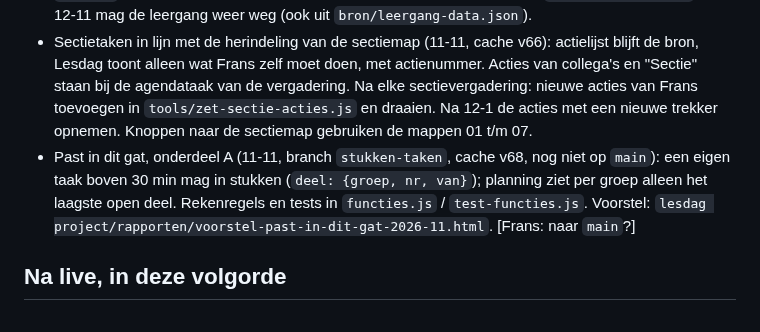
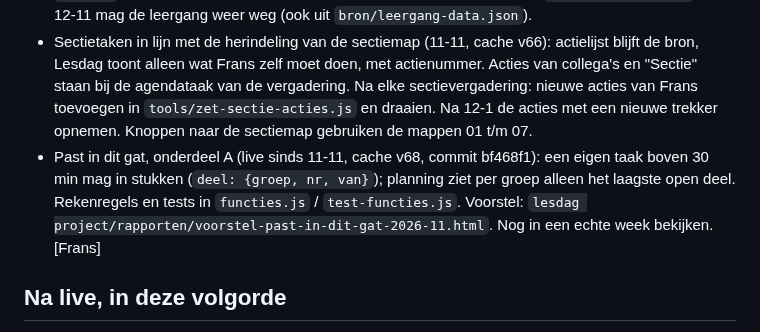
Before and after one commit to fnieuwenhuyzen-rgb/dashboard-docent, a Markdown page: OPEN-PUNTEN.md, the part around the change. Rendered like a GitHub page.

Commit message:
Open punten: Past in dit gat A staat live
Co-Authored-By: Claude Opus 5.5 <noreply@anthropic.com>

```diff
--- a/OPEN-PUNTEN.md
+++ b/OPEN-PUNTEN.md
@@ -14,7 +14,7 @@ Labels: [Frans] wacht op hem; [Claude] kan een sessie doen.
 - Lessen volgen de werkwijze van Frans (live sinds 10-11, commit e27b4dc): groepjes op een eigen plek of in een eigen ruimte; onderbouw-P1 met de volgende songbox klaar (bb1 Memories, klas 3 Way Maker); bovenbouwopnames via Forms; kerstopname havo 3, vwo 3 (les 15.1, reserve 14.1) en mavo 3 (14.1) via Forms. Script: `tools/zet-werkwijze.js`. [Frans] Forms-formulieren maken (Kerstopname per klas, oefenopnames per bovenbouwklas, PTA per toets), uploadvraag op 1 GB, link via Magister. PowerPoints niet aangepast.
 - VO-dag do 12-11 (live sinds 10-11, cache v65): mini-leergang `vodag` met één les (7 fasen, 25 min) en vier uren in `meta.uren` (12.45, 13.15, 13.45, 14.15, lokaal 009). App: `basisUren`/`eenmaligLg` in `app.js`, `benodigdVast`, links naar eigen pagina's (`LINK_RE`). Meespeelpagina als kopie in `public/` (bron blijft de sectiemap; wijzig je die, kopieer opnieuw). Script: `tools/zet-vodag.js`. Na 12-11 mag de leergang weer weg (ook uit `bron/leergang-data.json`).
 - Sectietaken in lijn met de herindeling van de sectiemap (11-11, cache v66): actielijst blijft de bron, Lesdag toont alleen wat Frans zelf moet doen, met actienummer. Acties van collega's en "Sectie" staan bij de agendataak van de vergadering. Na elke sectievergadering: nieuwe acties van Frans toevoegen in `tools/zet-sectie-acties.js` en draaien. Na 12-1 de acties met een nieuwe trekker opnemen. Knoppen naar de sectiemap gebruiken de mappen 01 t/m 07.
-- Past in dit gat, onderdeel A (11-11, branch `stukken-taken`, cache v68, nog niet op `main`): een eigen taak boven 30 min mag in stukken (`deel: {groep, nr, van}`); planning ziet per groep alleen het laagste open deel. Rekenregels en tests in `functies.js` / `test-functies.js`. Voorstel: `lesdag project/rapporten/voorstel-past-in-dit-gat-2026-11.html`. [Frans: naar `main`?]
+- Past in dit gat, onderdeel A (live sinds 11-11, cache v68, commit bf468f1): een eigen taak boven 30 min mag in stukken (`deel: {groep, nr, van}`); planning ziet per groep alleen het laagste open deel. Rekenregels en tests in `functies.js` / `test-functies.js`. Voorstel: `lesdag project/rapporten/voorstel-past-in-dit-gat-2026-11.html`. Nog in een echte week bekijken. [Frans]
 
 ## Na live, in deze volgorde
 
```
